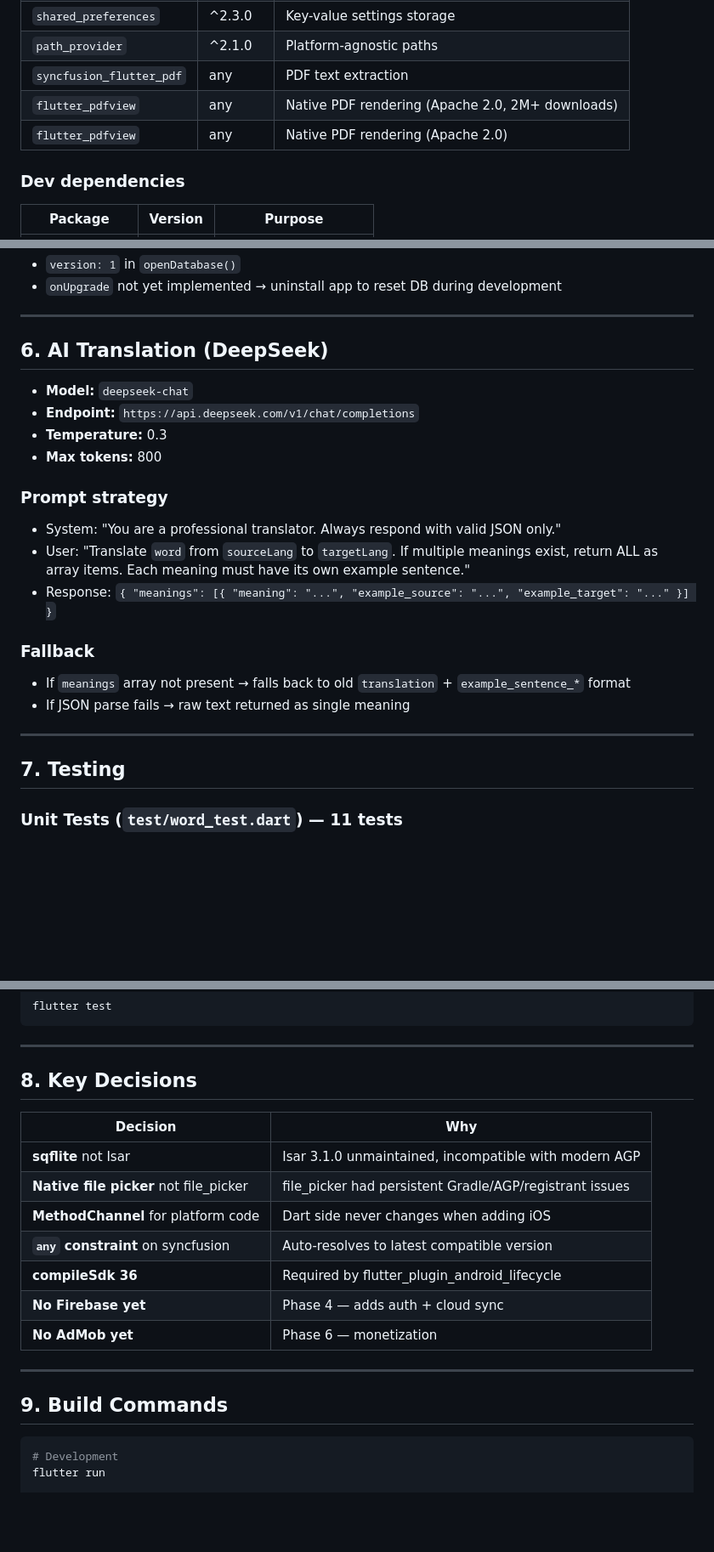
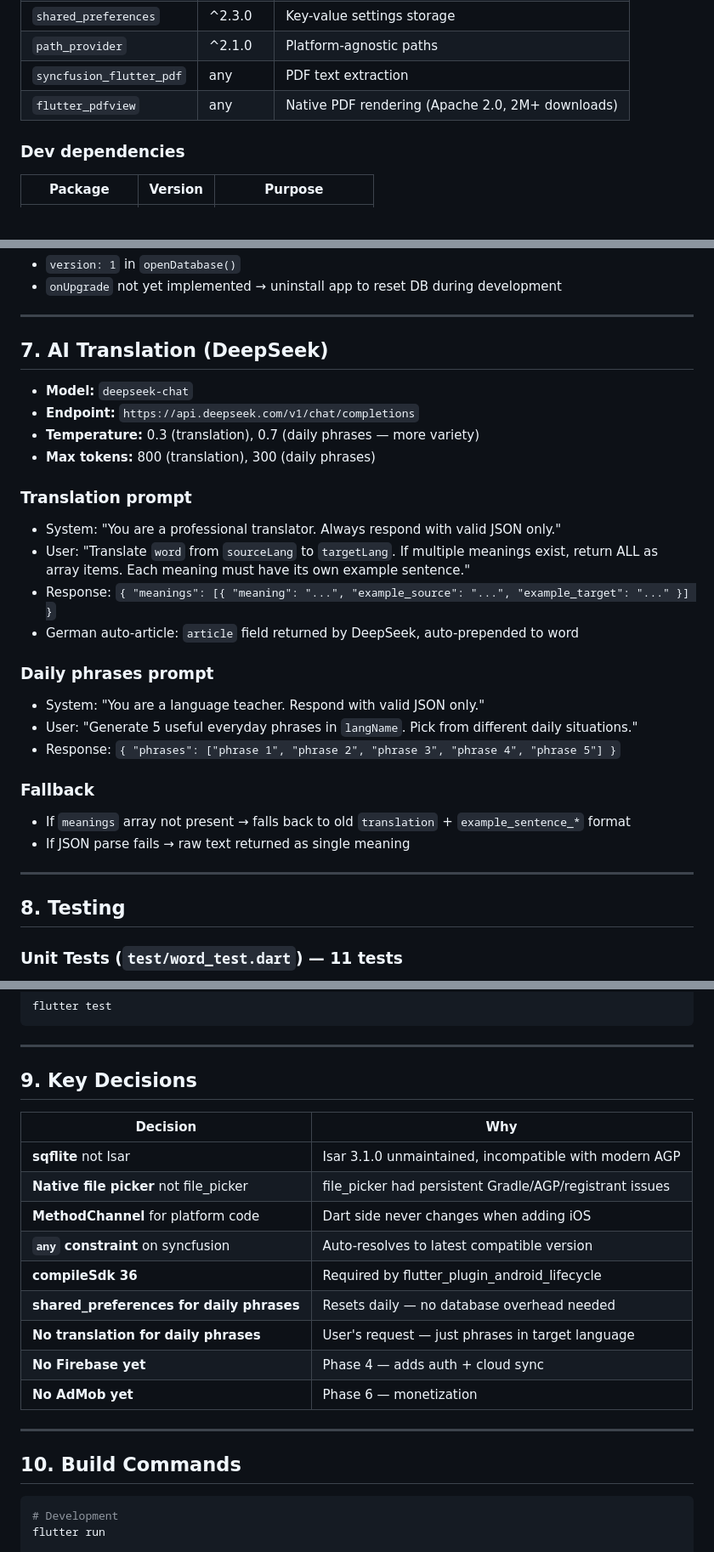
Before and after one commit to hsmoallem/AI-vocab-builder, a Markdown page: TECHNICAL.md, 3 parts joined by grey strips. Shown at 85% size. Rendered like a GitHub page; blank space fills up the shorter version.

````diff
--- a/TECHNICAL.md
+++ b/TECHNICAL.md
@@ -32,7 +32,6 @@
 | `path_provider` | ^2.1.0 | Platform-agnostic paths |
 | `syncfusion_flutter_pdf` | any | PDF text extraction |
 | `flutter_pdfview` | any | Native PDF rendering (Apache 2.0, 2M+ downloads) |
-| `flutter_pdfview` | any | Native PDF rendering (Apache 2.0) |
 
 ### Dev dependencies
 
@@ -164,18 +195,25 @@ User taps + → AddWordDialog → DeepSeek API → TranslationResult (meanings[]
 
 ---
 
-## 6. AI Translation (DeepSeek)
+## 7. AI Translation (DeepSeek)
 
 - **Model:** `deepseek-chat`
 - **Endpoint:** `https://api.deepseek.com/v1/chat/completions`
-- **Temperature:** 0.3
-- **Max tokens:** 800
+- **Temperature:** 0.3 (translation), 0.7 (daily phrases — more variety)
+- **Max tokens:** 800 (translation), 300 (daily phrases)
 
-### Prompt strategy
+### Translation prompt
 
 - System: "You are a professional translator. Always respond with valid JSON only."
 - User: "Translate `word` from `sourceLang` to `targetLang`. If multiple meanings exist, return ALL as array items. Each meaning must have its own example sentence."
 - Response: `{ "meanings": [{ "meaning": "...", "example_source": "...", "example_target": "..." }] }`
+- German auto-article: `article` field returned by DeepSeek, auto-prepended to word
+
+### Daily phrases prompt
+
+- System: "You are a language teacher. Respond with valid JSON only."
+- User: "Generate 5 useful everyday phrases in `langName`. Pick from different daily situations."
+- Response: `{ "phrases": ["phrase 1", "phrase 2", "phrase 3", "phrase 4", "phrase 5"] }`
 
 ### Fallback
 
@@ -184,7 +222,7 @@ User taps + → AddWordDialog → DeepSeek API → TranslationResult (meanings[]
 
 ---
 
-## 7. Testing
+## 8. Testing
 
 ### Unit Tests (`test/word_test.dart`) — 11 tests
 - Constructor defaults (isReviewed=false, auto timestamps)
@@ -208,7 +246,7 @@ flutter test
 
 ---
 
-## 8. Key Decisions
+## 9. Key Decisions
 
 | Decision | Why |
 |----------|-----|
@@ -217,12 +255,14 @@ flutter test
 | **MethodChannel** for platform code | Dart side never changes when adding iOS |
 | **`any` constraint** on syncfusion | Auto-resolves to latest compatible version |
 | **compileSdk 36** | Required by flutter_plugin_android_lifecycle |
+| **shared_preferences for daily phrases** | Resets daily — no database overhead needed |
+| **No translation for daily phrases** | User's request — just phrases in target language |
 | **No Firebase yet** | Phase 4 — adds auth + cloud sync |
 | **No AdMob yet** | Phase 6 — monetization |
 
 ---
 
-## 9. Build Commands
+## 10. Build Commands
 
 ```bash
 # Development
````
Also changed, not shown: other parts of TECHNICAL.md (+77 -13 lines).
